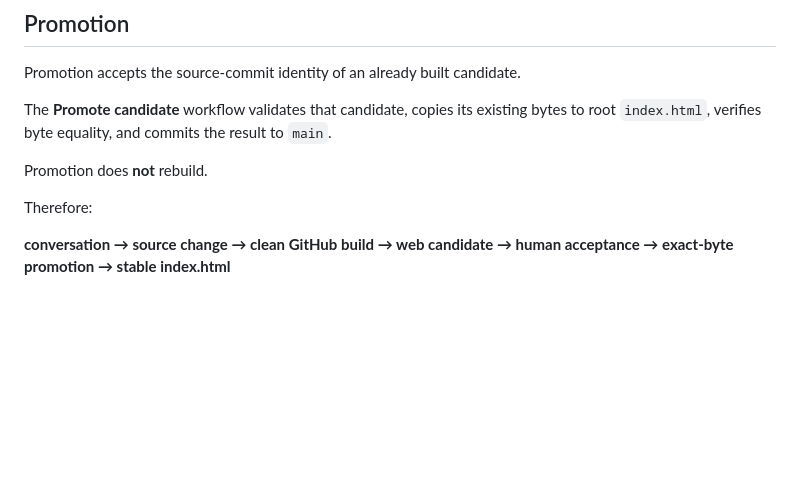
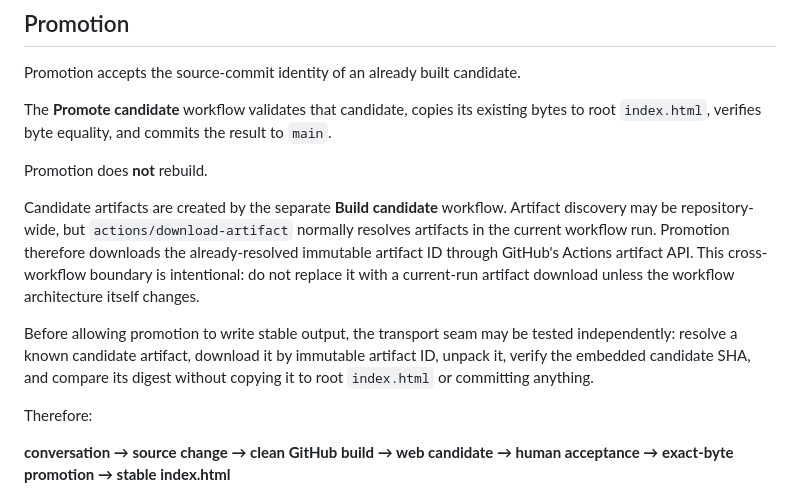
Before and after one commit to bonoj/Accessibility, a Markdown page: BUILD.md, the part around the change. Drawn GitHub-style; blank space fills up the shorter version.

Commit message:
Document cross-workflow promotion transport

```diff
--- a/BUILD.md
+++ b/BUILD.md
@@ -51,6 +51,10 @@ The **Promote candidate** workflow validates that candidate, copies its existing
 
 Promotion does **not** rebuild.
 
+Candidate artifacts are created by the separate **Build candidate** workflow. Artifact discovery may be repository-wide, but `actions/download-artifact` normally resolves artifacts in the current workflow run. Promotion therefore downloads the already-resolved immutable artifact ID through GitHub's Actions artifact API. This cross-workflow boundary is intentional: do not replace it with a current-run artifact download unless the workflow architecture itself changes.
+
+Before allowing promotion to write stable output, the transport seam may be tested independently: resolve a known candidate artifact, download it by immutable artifact ID, unpack it, verify the embedded candidate SHA, and compare its digest without copying it to root `index.html` or committing anything.
+
 Therefore:
 
 **conversation → source change → clean GitHub build → web candidate → human acceptance → exact-byte promotion → stable index.html**
```
